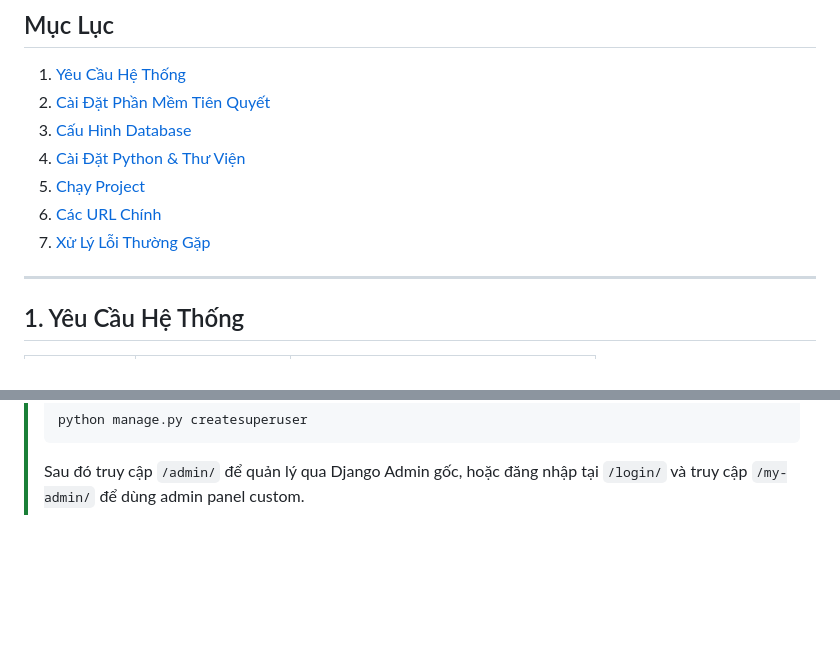
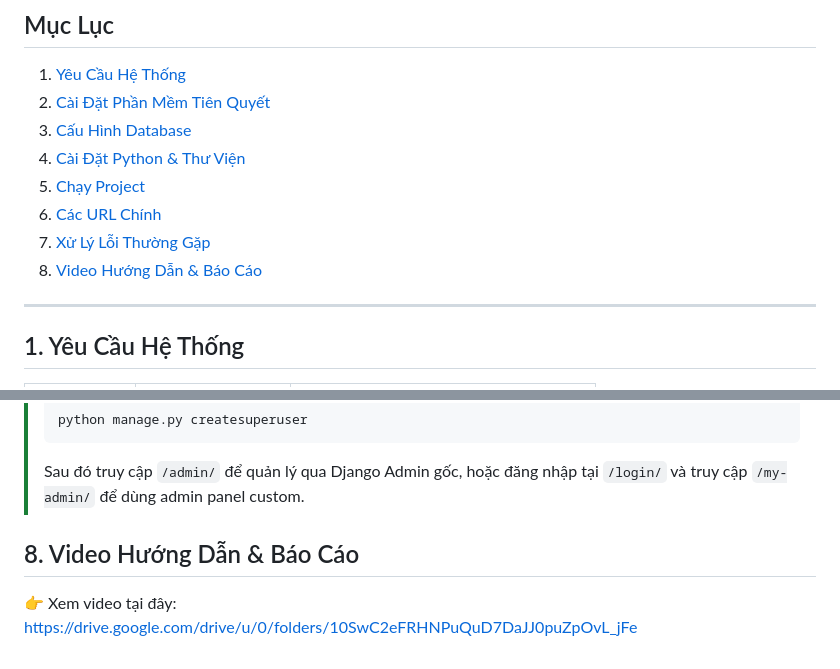
Before and after one commit to nguyen11565/LTGIS, a Markdown page: Document/HUONG_DAN_CAI_DAT.md, 2 parts joined by grey strips. Drawn GitHub-style; blank space fills up the shorter version.

Commit message:
Add video hướng dẫn & báo cáo section
Added a section for video instructions and reports.

````diff
--- a/Document/HUONG_DAN_CAI_DAT.md
+++ b/Document/HUONG_DAN_CAI_DAT.md
@@ -14,7 +14,7 @@
 5. [Chạy Project](#5-chạy-project)
 6. [Các URL Chính](#6-các-url-chính)
 7. [Xử Lý Lỗi Thường Gặp](#7-xử-lý-lỗi-thường-gặp)
-
+8. [Video Hướng Dẫn & Báo Cáo](#8-video-hướng-dẫn--báo-cáo)
 ---
 
 ## 1. Yêu Cầu Hệ Thống
@@ -420,3 +420,8 @@ python manage.py runserver
 > ```
 > Sau đó truy cập `/admin/` để quản lý qua Django Admin gốc,
 > hoặc đăng nhập tại `/login/` và truy cập `/my-admin/` để dùng admin panel custom.
+
+## 8. Video Hướng Dẫn & Báo Cáo
+
+👉 Xem video tại đây:
+https://drive.google.com/drive/u/0/folders/10SwC2eFRHNPuQuD7DaJJ0puZpOvL_jFe
````
